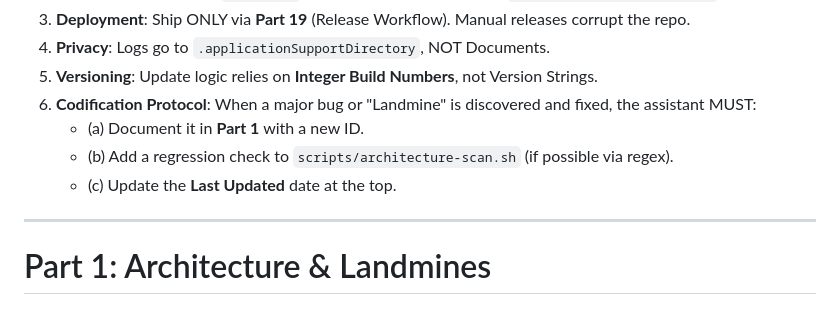
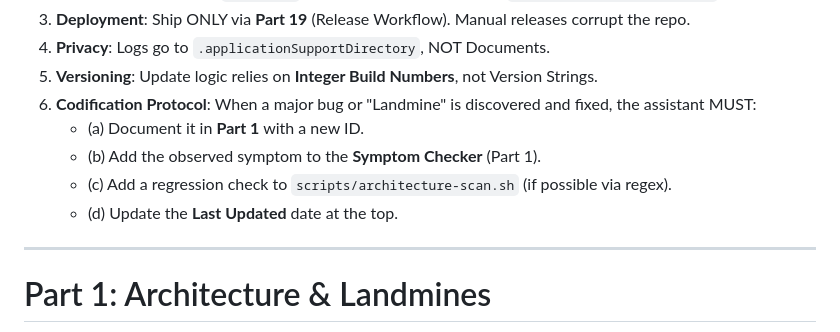
Before and after one commit to redlemon1272/RedLemon, a Markdown page: AI_BIBLE.md, the part around the change. Rendered like a GitHub page.

Commit message:
meta: Add Symptom Checker update to Codification Protocol

```diff
--- a/AI_BIBLE.md
+++ b/AI_BIBLE.md
@@ -31,8 +31,9 @@
 5.  **Versioning**: Update logic relies on **Integer Build Numbers**, not Version Strings.
 6.  **Codification Protocol**: When a major bug or "Landmine" is discovered and fixed, the assistant MUST:
     - (a) Document it in **Part 1** with a new ID.
-    - (b) Add a regression check to `scripts/architecture-scan.sh` (if possible via regex).
-    - (c) Update the **Last Updated** date at the top.
+    - (b) Add the observed symptom to the **Symptom Checker** (Part 1).
+    - (c) Add a regression check to `scripts/architecture-scan.sh` (if possible via regex).
+    - (d) Update the **Last Updated** date at the top.
 
 ---
 
```
